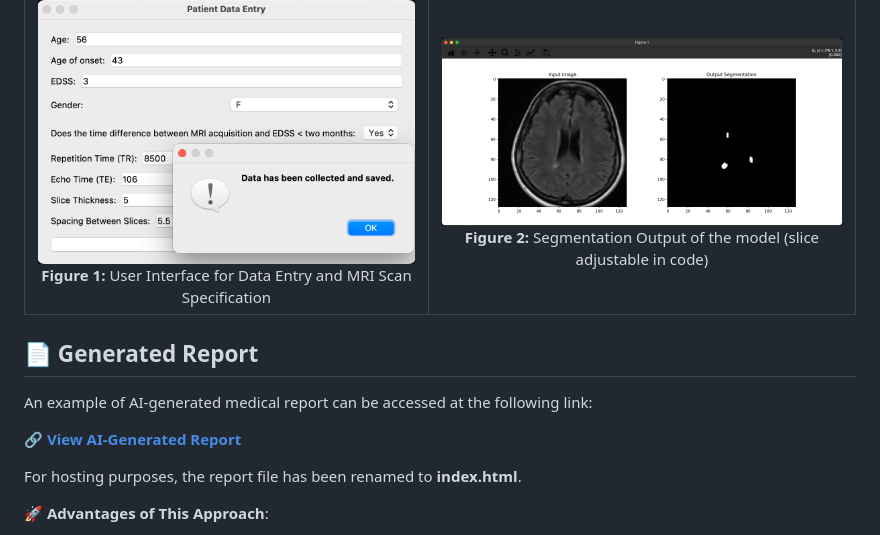
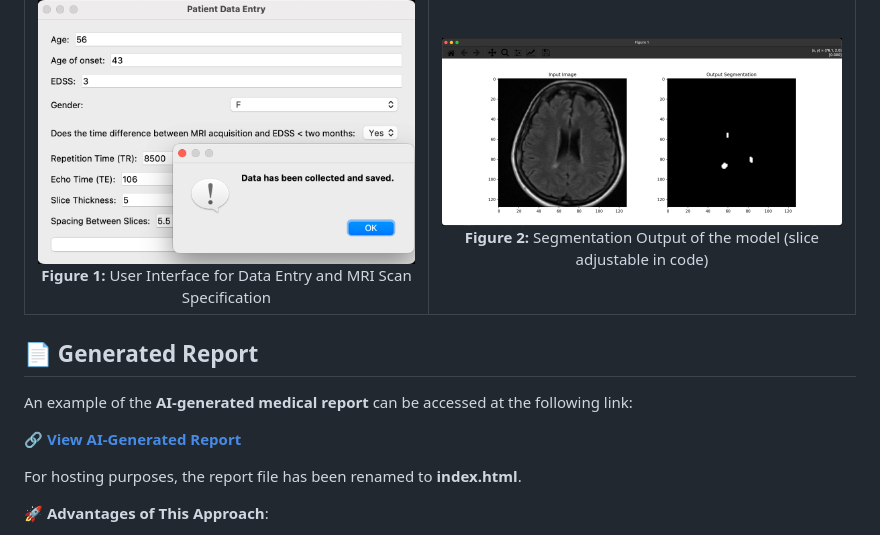
Before and after one commit to atchudhansg/NeuroGPT-AI-Powered-MRI-Insights-Reporting, a Markdown page: README.md, the part around one of its changes. Rendered like a GitHub page.

```diff
--- a/README.md
+++ b/README.md
@@ -84,8 +84,7 @@ This repository presents an **AI-driven system** that combines **Deep Learning**
 
 
 
-
 ## 📄 Generated Report
 
-An example of AI-generated medical report can be accessed at the following link:
+An example of the **AI-generated medical report** can be accessed at the following link:
 
@@ -95,6 +92,5 @@ An example of AI-generated medical report can be accessed at the following link:
 
 For hosting purposes, the report file has been renamed to **index.html**.
-
 
 
 🚀 **Advantages of This Approach**:
```
Also changed, not shown: other parts of README.md (+1 -3 lines).
